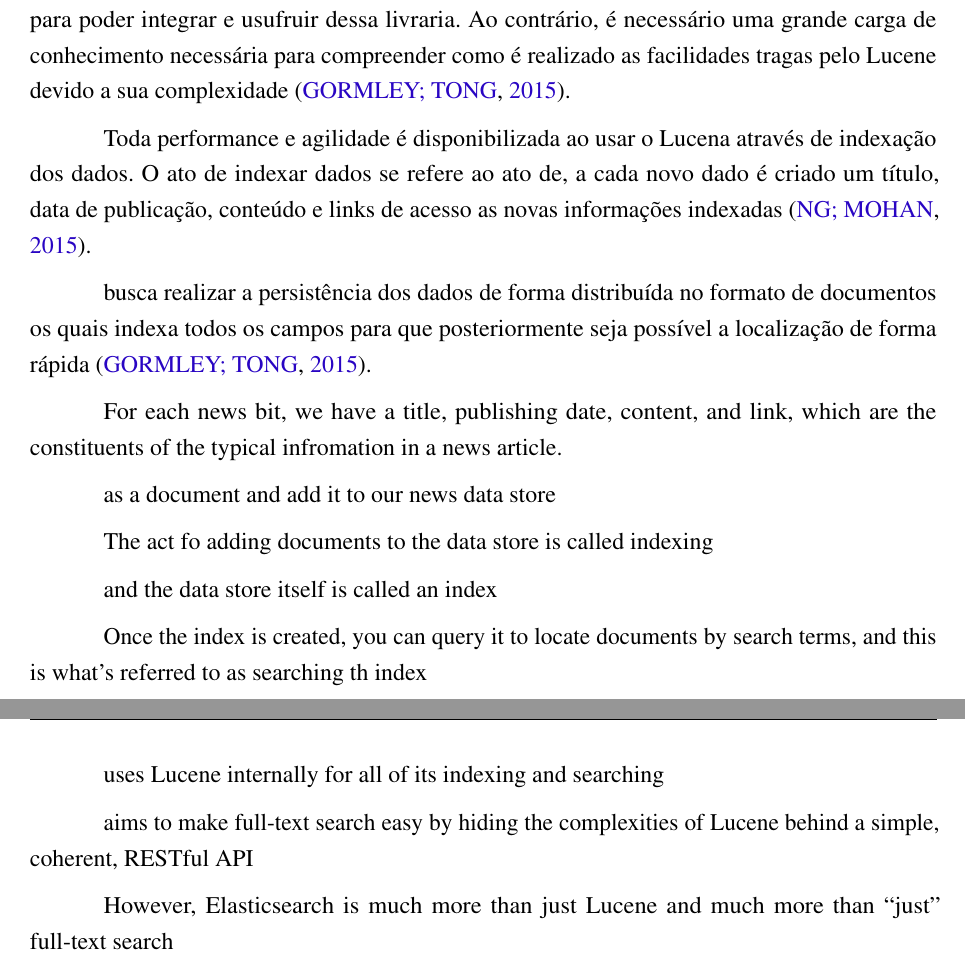
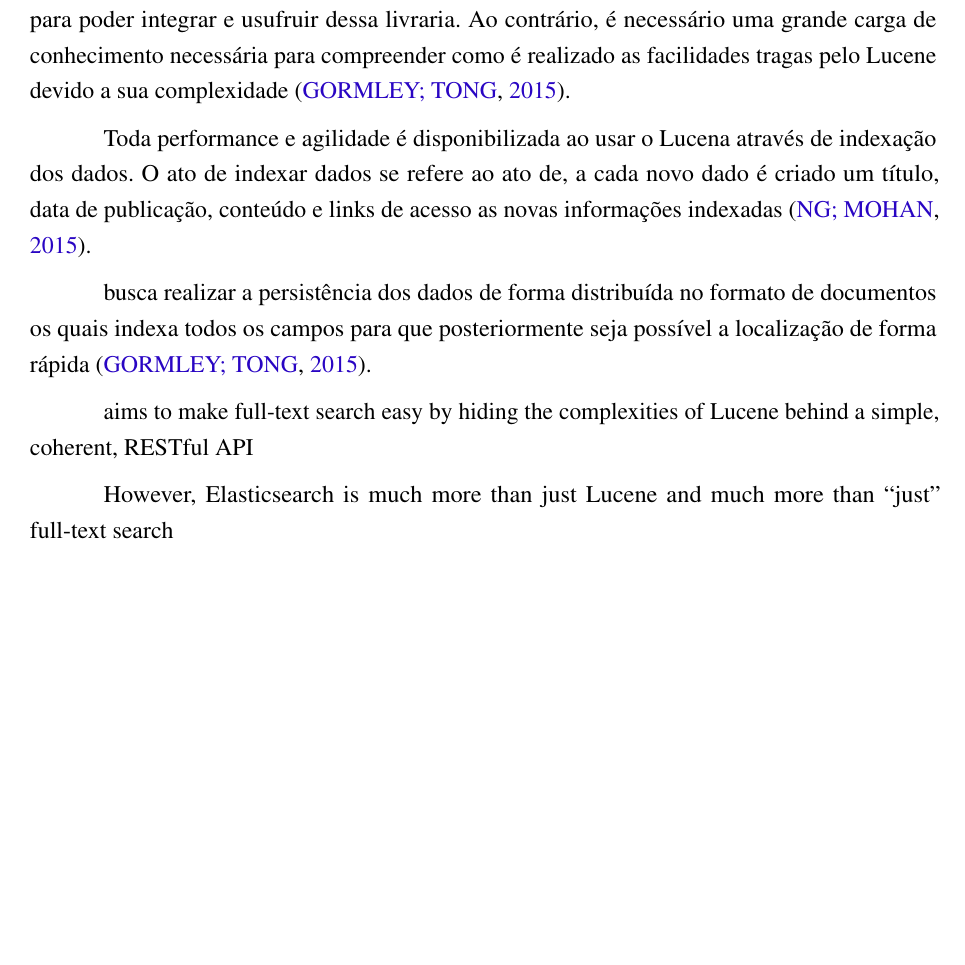
Before and after one commit to nitaicharan/TCC, a LaTeX thesis (Modelo AbnTex2/TCC.tex, which reads Modelo AbnTex2/textuais/capitulo2/elasticsearch1.tex): two parts of pages 19 and 20 of 24 before the commit and part of page 19 of 24 after it, the two joined at a grey line, cut so that both start at the same text, the shorter picture padded with empty space. Compiled offline with pdfLaTeX.

Commit message:
Update qua mai 22 23:44:06 -03 2019

```diff
--- a/Modelo AbnTex2/textuais/capitulo2/elasticsearch1.tex
+++ b/Modelo AbnTex2/textuais/capitulo2/elasticsearch1.tex
@@ -1,15 +1,3 @@
-
-For each news bit, we have a title, publishing date, content, and link, which are the constituents of the typical infromation in a news article.
-
-as a document and add it to our news data store
-
-The act fo adding documents to the data store is called indexing
-
-and the data store itself is called an index
-
-Once the index is created, you can query it to locate documents by search terms, and this is what's referred to as searching th index
-
-uses Lucene internally for all of its indexing and searching
 
 aims to make full-text search easy by hiding the complexities of Lucene behind a simple, coherent, RESTful API
 
```
Also changed, not shown: Modelo AbnTex2/TCC.pdf, 5 other files.
